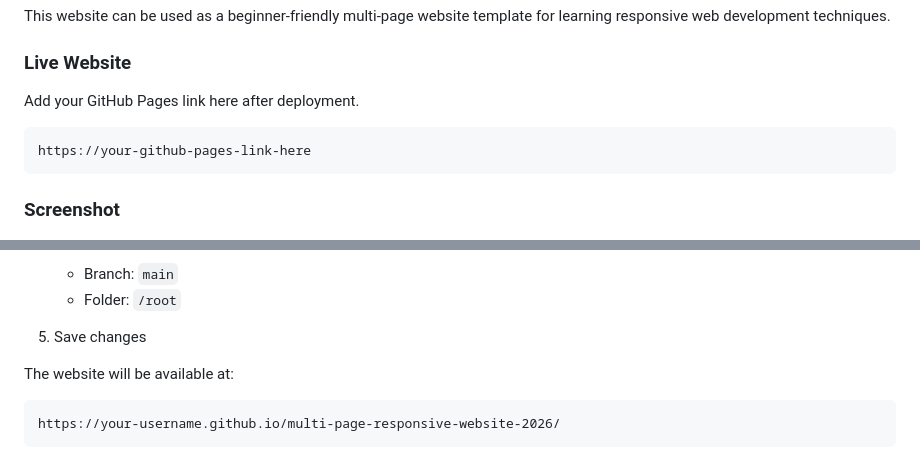
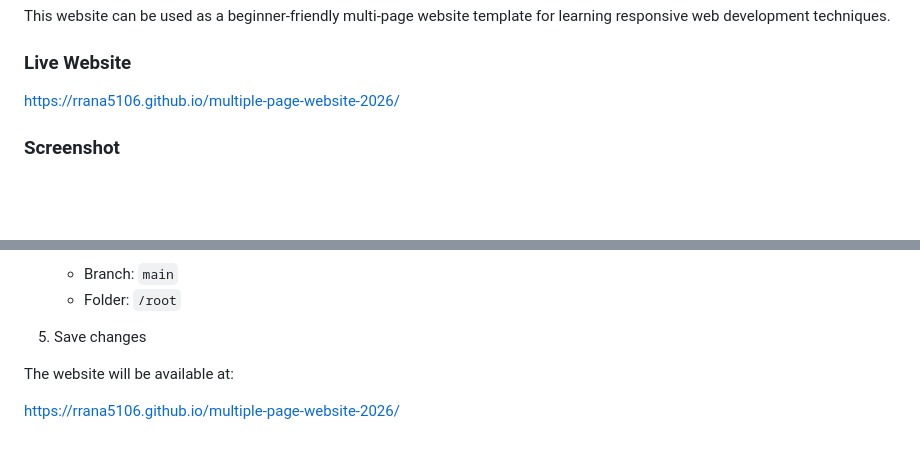
Before and after one commit to rrana5106/multiple-page-website-2026, a Markdown page: README.md, 2 parts joined by grey strips. GitHub-like rendering; blank space fills up the shorter version.

Commit message:
updated the readme file with working link

````diff
--- a/README.md
+++ b/README.md
@@ -73,14 +73,9 @@ This website can be used as a beginner-friendly multi-page website template for
 
 ### Live Website
 
-Add your GitHub Pages link here after deployment.
-
-```text
-https://your-github-pages-link-here
-```
+https://rrana5106.github.io/multiple-page-website-2026/
 
 ### Screenshot
-
 
 ![screenshot](./assets/images/home-page.png)
 ![screenshot](./assets/images/about-page.png)
@@ -201,6 +195,4 @@ This project can be deployed using GitHub Pages.
 
 The website will be available at:
 
-```text
-https://your-username.github.io/multi-page-responsive-website-2026/
-```
+https://rrana5106.github.io/multiple-page-website-2026/
````
Also changed, not shown: other parts of README.md (+0 -1 lines).
